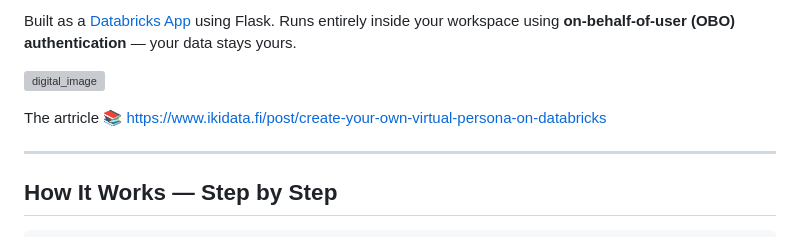
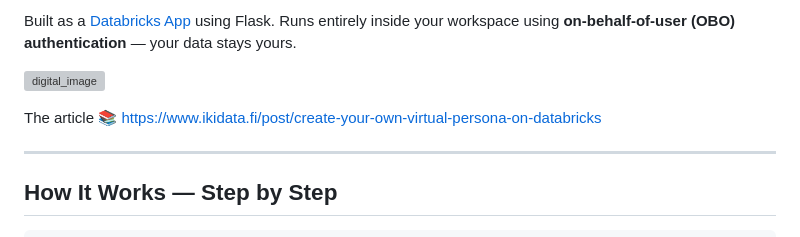
Before and after one commit to ikidata/databricks-digital-persona, a Markdown page: README.md, the part around the change. Rendered like a GitHub page; grey boxes are pictures that could not be loaded.

Commit message:
Fixed really important text typo, heh

```diff
--- a/README.md
+++ b/README.md
@@ -23,7 +23,7 @@ Built as a [Databricks App](https://docs.databricks.com/aws/en/dev-tools/databri
 
 ![digital_image](https://static.wixstatic.com/media/729282_bd66c29c92ab4f0a8ba8028ad61d45ce~mv2.gif)
 
-The artricle
+The article
 📚 https://www.ikidata.fi/post/create-your-own-virtual-persona-on-databricks
 
 ---
```
